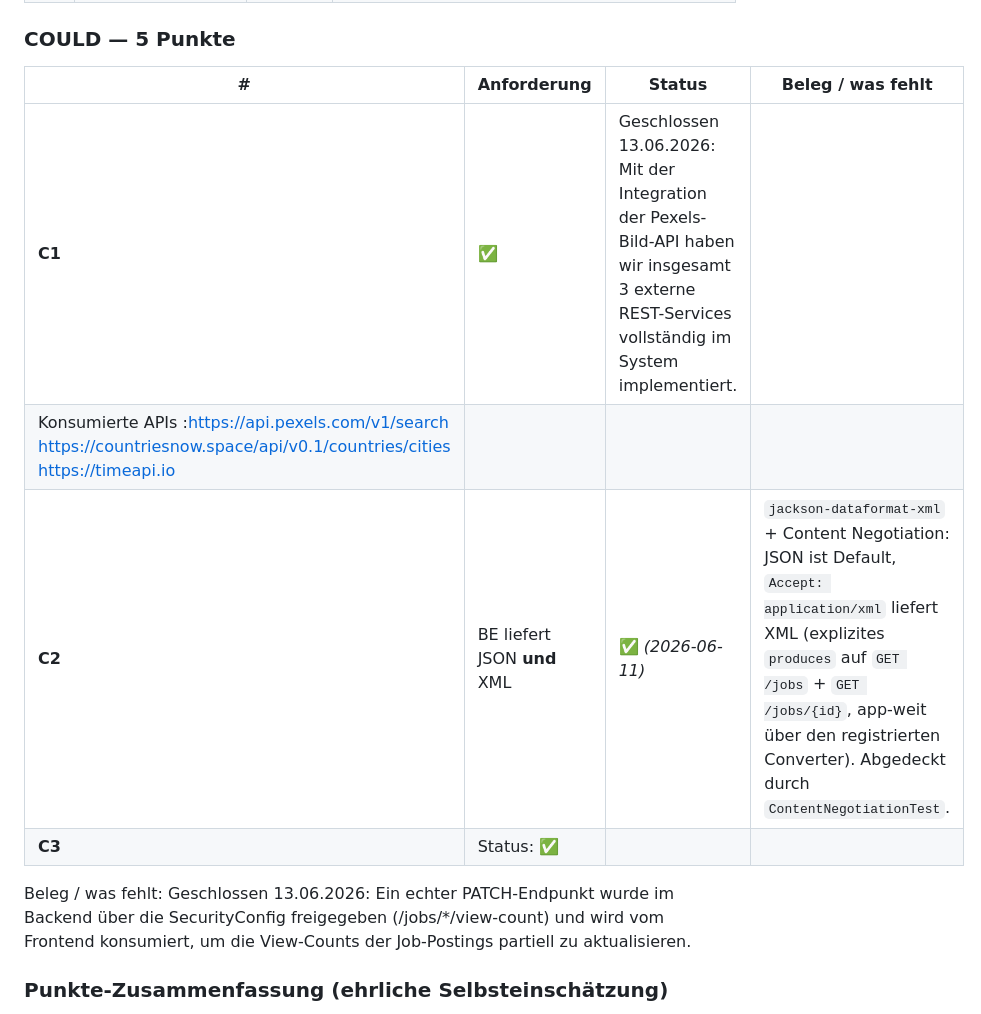
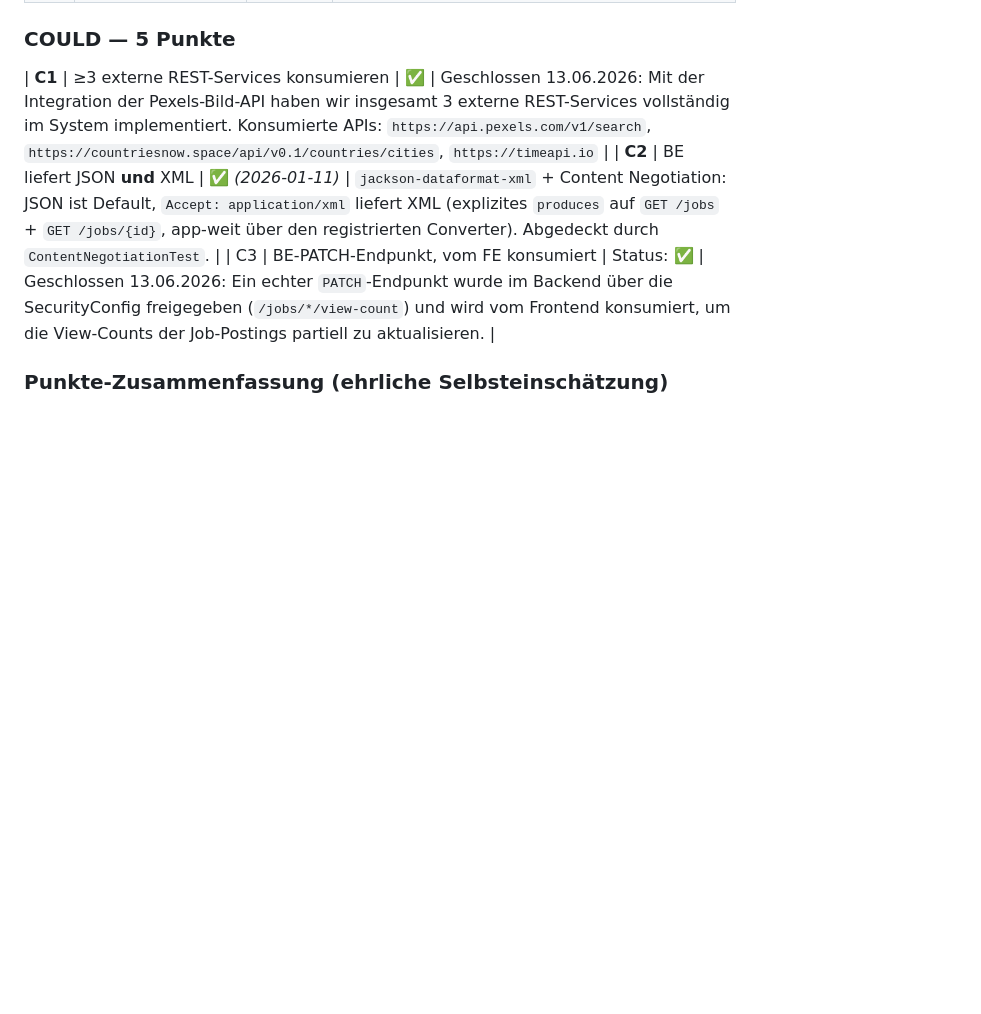
Before and after one commit to 2026-DesignerJobs-com/DesignerJobs.com, a Markdown page: reviewsANDguides/PROJECT_REVIEW.de.md, the part around the change. GitHub-like rendering; blank space fills up the shorter version.

```diff
--- a/reviewsANDguides/PROJECT_REVIEW.de.md
+++ b/reviewsANDguides/PROJECT_REVIEW.de.md
@@ -73,13 +73,9 @@ Das ist das offizielle Bewertungsraster, abgeglichen mit dem **tatsächlichen Co
 
 ### COULD — 5 Punkte
 
-| # | Anforderung | Status | Beleg / was fehlt |
-|---|---|---|---|
-| **C1** | ✅ | Geschlossen 13.06.2026: Mit der Integration der Pexels-Bild-API haben wir insgesamt 3 externe REST-Services vollständig im System implementiert. |
-Konsumierte APIs :https://api.pexels.com/v1/search https://countriesnow.space/api/v0.1/countries/cities https://timeapi.io|
-| **C2** | BE liefert JSON **und** XML | ✅ *(2026-06-11)* | `jackson-dataformat-xml` + Content Negotiation: JSON ist Default, `Accept: application/xml` liefert XML (explizites `produces` auf `GET /jobs` + `GET /jobs/{id}`, app-weit über den registrierten Converter). Abgedeckt durch `ContentNegotiationTest`. |
-| **C3** | Status: ✅ |
-Beleg / was fehlt: Geschlossen 13.06.2026: Ein echter PATCH-Endpunkt wurde im Backend über die SecurityConfig freigegeben (/jobs/*/view-count) und wird vom Frontend konsumiert, um die View-Counts der Job-Postings partiell zu aktualisieren.
+| **C1** | ≥3 externe REST-Services konsumieren | ✅ | Geschlossen 13.06.2026: Mit der Integration der Pexels-Bild-API haben wir insgesamt 3 externe REST-Services vollständig im System implementiert. Konsumierte APIs: `https://api.pexels.com/v1/search`, `https://countriesnow.space/api/v0.1/countries/cities`, `https://timeapi.io` |
+| **C2** | BE liefert JSON **und** XML | ✅ *(2026-01-11)* | `jackson-dataformat-xml` + Content Negotiation: JSON ist Default, `Accept: application/xml` liefert XML (explizites `produces` auf `GET /jobs` + `GET /jobs/{id}`, app-weit über den registrierten Converter). Abgedeckt durch `ContentNegotiationTest`. |
+| C3 | BE-PATCH-Endpunkt, vom FE konsumiert | Status: ✅ | Geschlossen 13.06.2026: Ein echter `PATCH`-Endpunkt wurde im Backend über die SecurityConfig freigegeben (`/jobs/*/view-count`) und wird vom Frontend konsumiert, um die View-Counts der Job-Postings partiell zu aktualisieren. |
 
 ### Punkte-Zusammenfassung (ehrliche Selbsteinschätzung)
 
```
